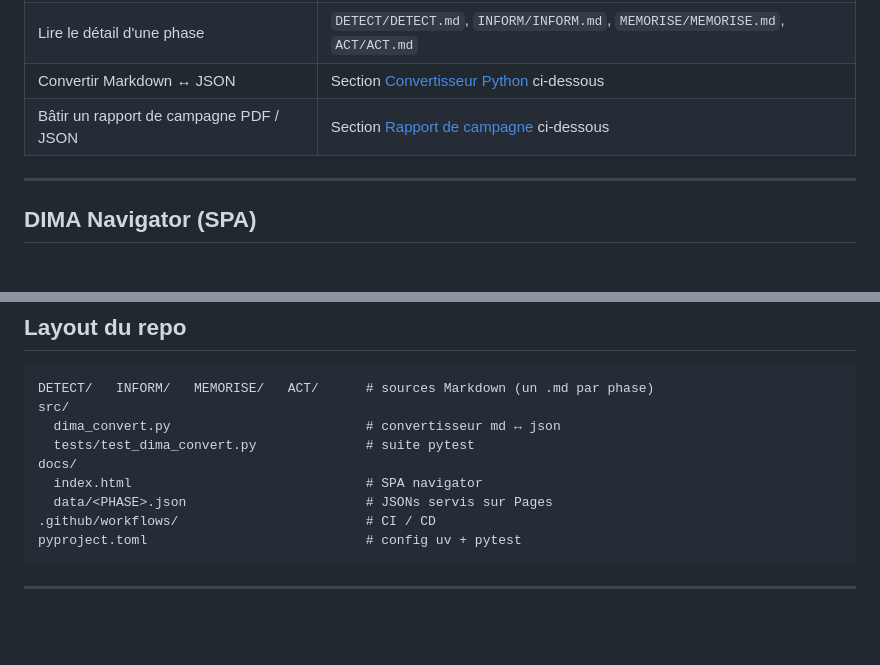
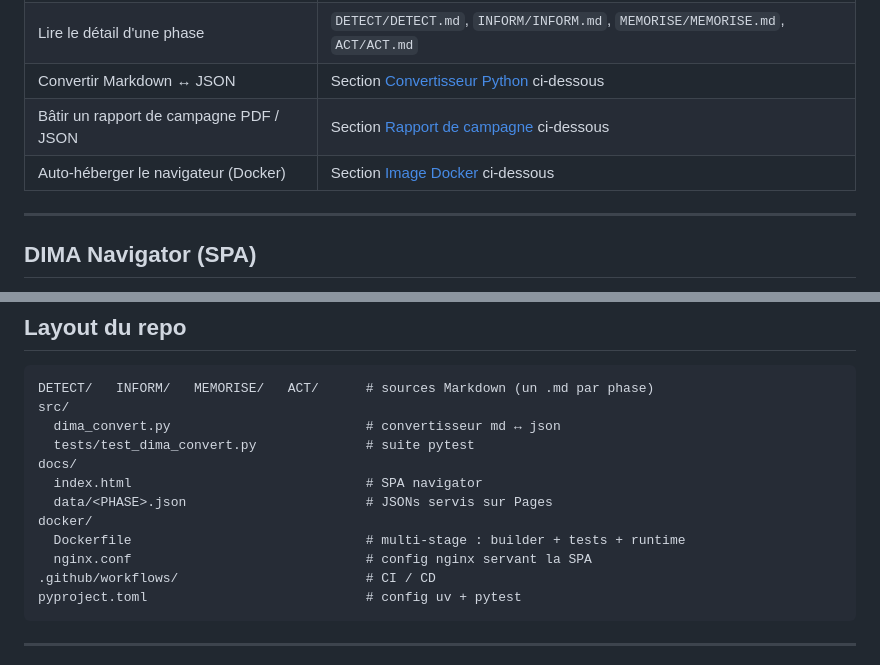
Before and after one commit to M82-project/DIMA, a Markdown page: README.md, 2 parts joined by grey strips. Drawn GitHub-style; blank space fills up the shorter version.

````diff
--- a/README.md
+++ b/README.md
@@ -19,6 +19,7 @@ Source of truth: one Markdown file per phase, under [`DETECT/`](DETECT/),
 | Lire le détail d'une phase                    | `DETECT/DETECT.md`, `INFORM/INFORM.md`, `MEMORISE/MEMORISE.md`, `ACT/ACT.md` |
 | Convertir Markdown ↔ JSON                     | Section [Convertisseur Python](#convertisseur-python) ci-dessous           |
 | Bâtir un rapport de campagne PDF / JSON       | Section [Rapport de campagne](#rapport-de-campagne) ci-dessous             |
+| Auto-héberger le navigateur (Docker)          | Section [Image Docker](#image-docker) ci-dessous                           |
 
 ---
 
@@ -177,6 +239,9 @@ src/
 docs/
   index.html                              # SPA navigator
   data/<PHASE>.json                       # JSONs servis sur Pages
+docker/
+  Dockerfile                              # multi-stage : builder + tests + runtime
+  nginx.conf                              # config nginx servant la SPA
 .github/workflows/                        # CI / CD
 pyproject.toml                            # config uv + pytest
 ```
````
Also changed, not shown: other parts of README.md (+61 -0 lines).
